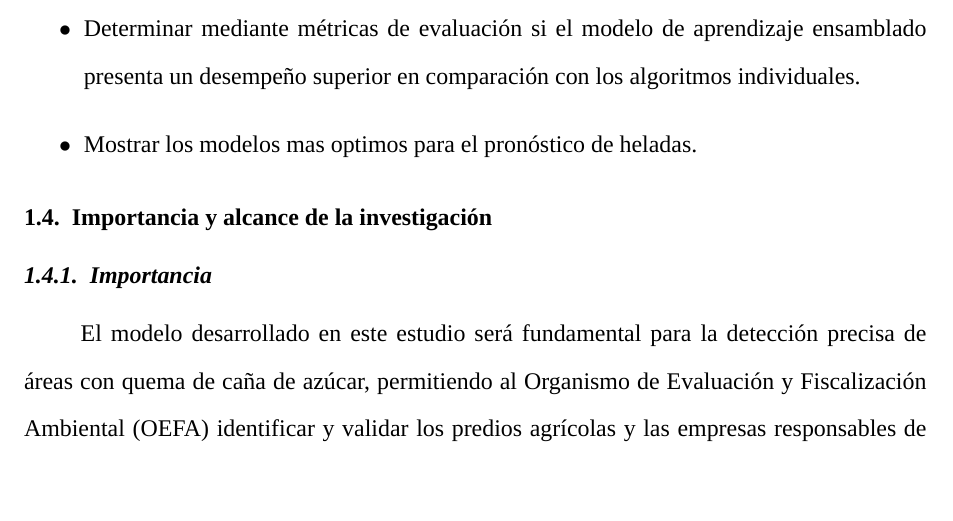
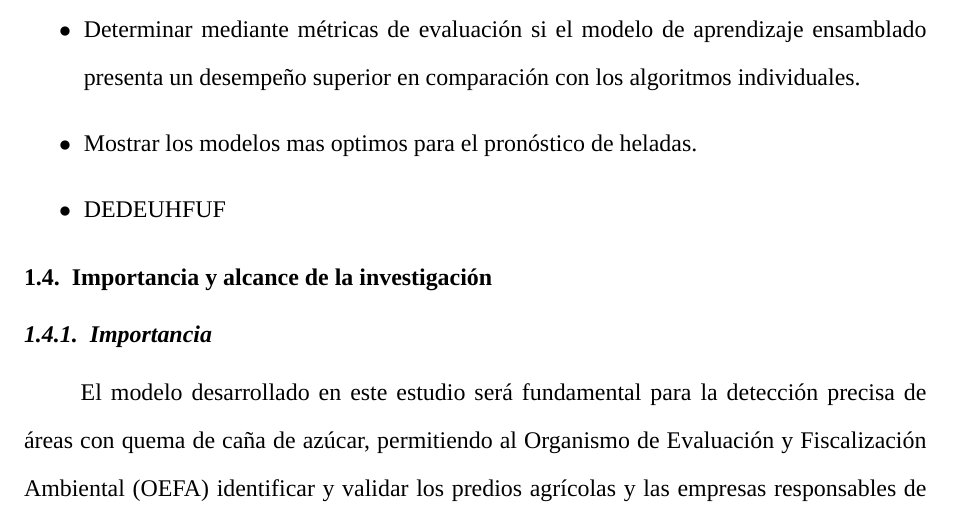
Before and after one commit to jhomivlz98/scburning_latex, a LaTeX thesis (tesis_main.tex, which reads 3_capitulo1/33_objetivos.tex): part of page 17 of 124, cut so that both start at the same text, the shorter picture padded with empty space. Compiled offline with LuaLaTeX; a missing font is replaced by an installed copy or a similar font.

Commit message:
Agregué un quinto objetivo

```diff
--- a/3_capitulo1/33_objetivos.tex
+++ b/3_capitulo1/33_objetivos.tex
@@ -7,4 +7,5 @@ Desarrollar un modelo de aprendizaje ensamblado para la detección de quema de c
     \item Determinar los algoritmos que mejor se ensamblan al modelo para detectar la quema de caña de azúcar.
     \item Determinar mediante métricas de evaluación si el modelo de aprendizaje ensamblado presenta un desempeño superior en comparación con los algoritmos individuales.
     \item Mostrar los modelos mas optimos para el pronóstico de heladas.
+    \item DEDEUHFUF
 \end{itemize}
```
